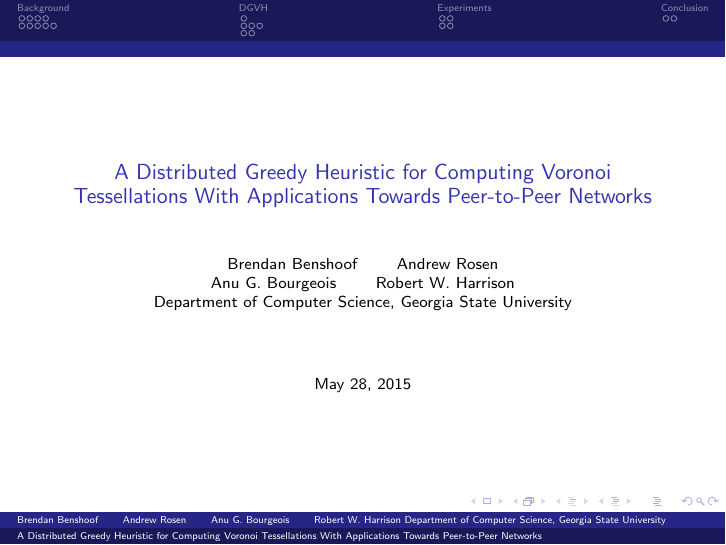
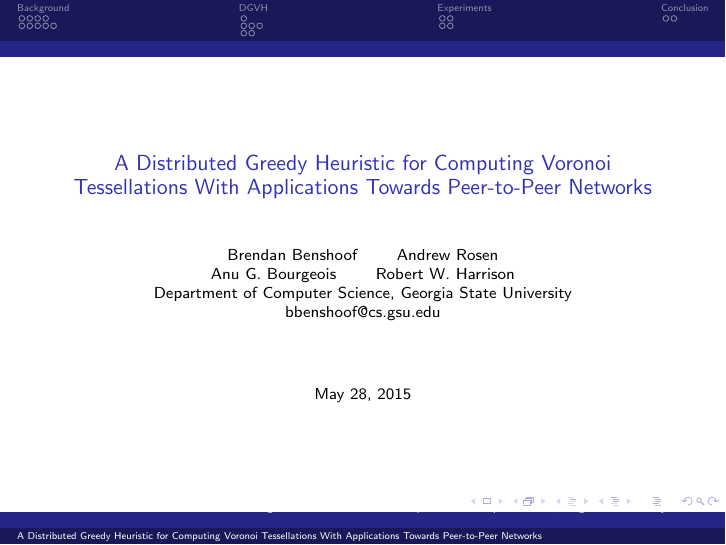
Before and after one commit to BrendanBenshoof/pyVHASH, LaTeX slides (Paper/slides.tex): page 1 of 25. Compiled offline with pdfLaTeX.

Commit message:
fixed title

```diff
--- a/Paper/slides.tex
+++ b/Paper/slides.tex
@@ -13,7 +13,7 @@
 \usepackage{algorithmic}
 
 \title{A Distributed Greedy Heuristic for Computing Voronoi Tessellations With Applications Towards Peer-to-Peer Networks}
-\author{Brendan Benshoof \qquad Andrew Rosen \qquad \\Anu G. Bourgeois \qquad Robert W. Harrison \\Department of Computer Science, Georgia State University}
+\author{Brendan Benshoof \qquad Andrew Rosen \qquad \\Anu G. Bourgeois \qquad Robert W. Harrison \\Department of Computer Science, Georgia State University \\ bbenshoof@cs.gsu.edu}
 %\subtitle{}
 %\logo{}
 %\institute{}
```
Also changed, not shown: Paper/slides.pdf.
